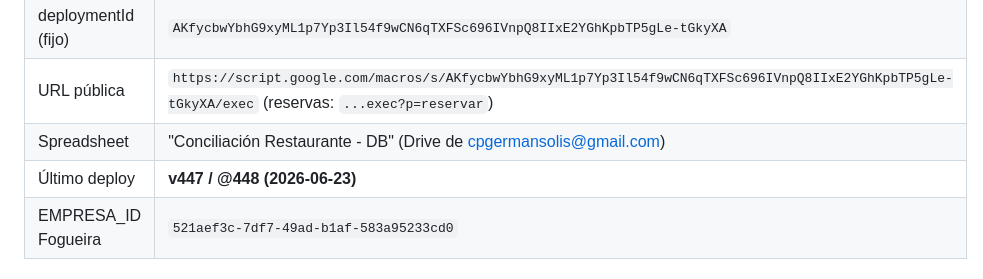
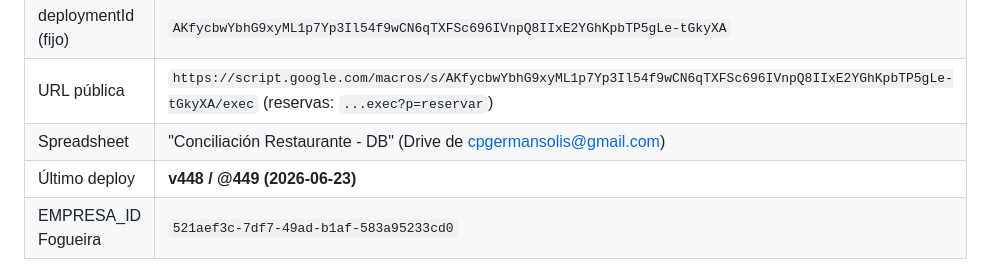
Before and after one commit to cpgermansolis-maker/trikles, a Markdown page: conciliacion-rodizzio/CLAUDE.md, the part around one of its changes. Rendered like a GitHub page.

Commit message:
docs(claude): importador corte de caja v448/@449 (Fase 1 arqueo juez-y-parte)
Co-Authored-By: Claude Opus 4.8 (1M context) <noreply@anthropic.com>

```diff
--- a/conciliacion-rodizzio/CLAUDE.md
+++ b/conciliacion-rodizzio/CLAUDE.md
@@ -11,7 +11,7 @@ Sistema de control de caja, conciliación, recetario y reservaciones para el res
 | deploymentId (fijo) | `AKfycbwYbhG9xyML1p7Yp3Il54f9wCN6qTXFSc696IVnpQ8IIxE2YGhKpbTP5gLe-tGkyXA` |
 | URL pública | `https://script.google.com/macros/s/AKfycbwYbhG9xyML1p7Yp3Il54f9wCN6qTXFSc696IVnpQ8IIxE2YGhKpbTP5gLe-tGkyXA/exec` (reservas: `...exec?p=reservar`) |
 | Spreadsheet | "Conciliación Restaurante - DB" (Drive de cpgermansolis@gmail.com) |
-| Último deploy | **v447 / @448 (2026-06-23)** |
+| Último deploy | **v448 / @449 (2026-06-23)** |
 | EMPRESA_ID Fogueira | `521aef3c-7df7-49ad-b1af-583a95233cd0` |
 
 ## Estructura
```
Also changed, not shown: other parts of conciliacion-rodizzio/CLAUDE.md (+1 -0 lines).
